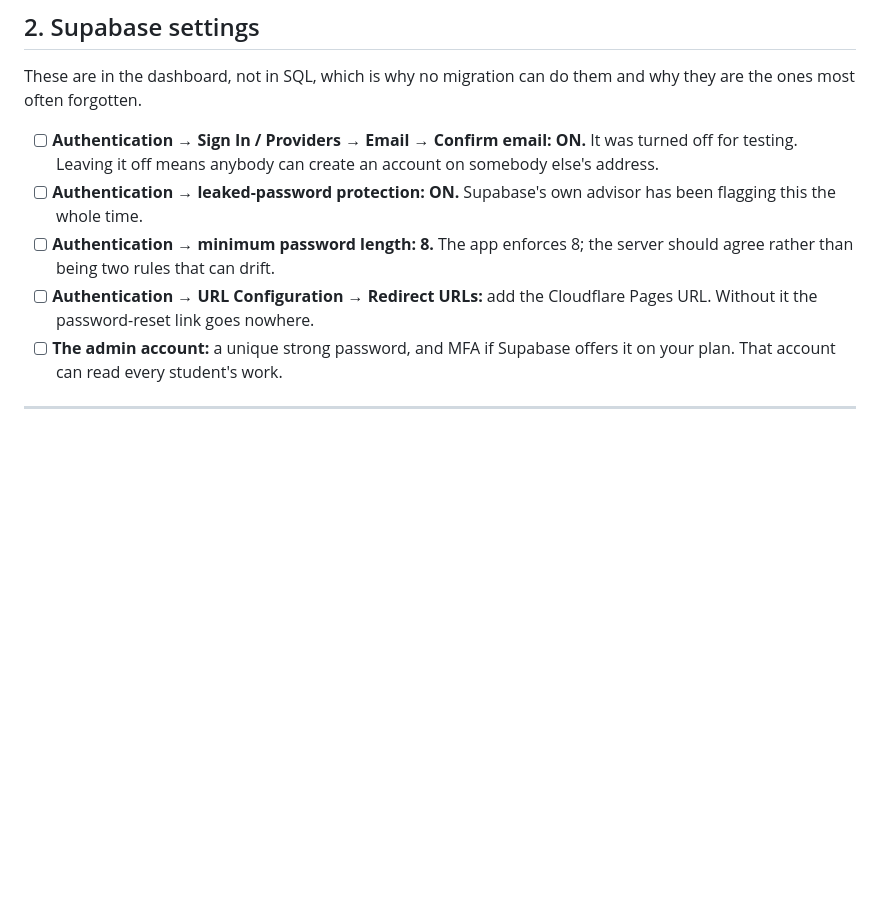
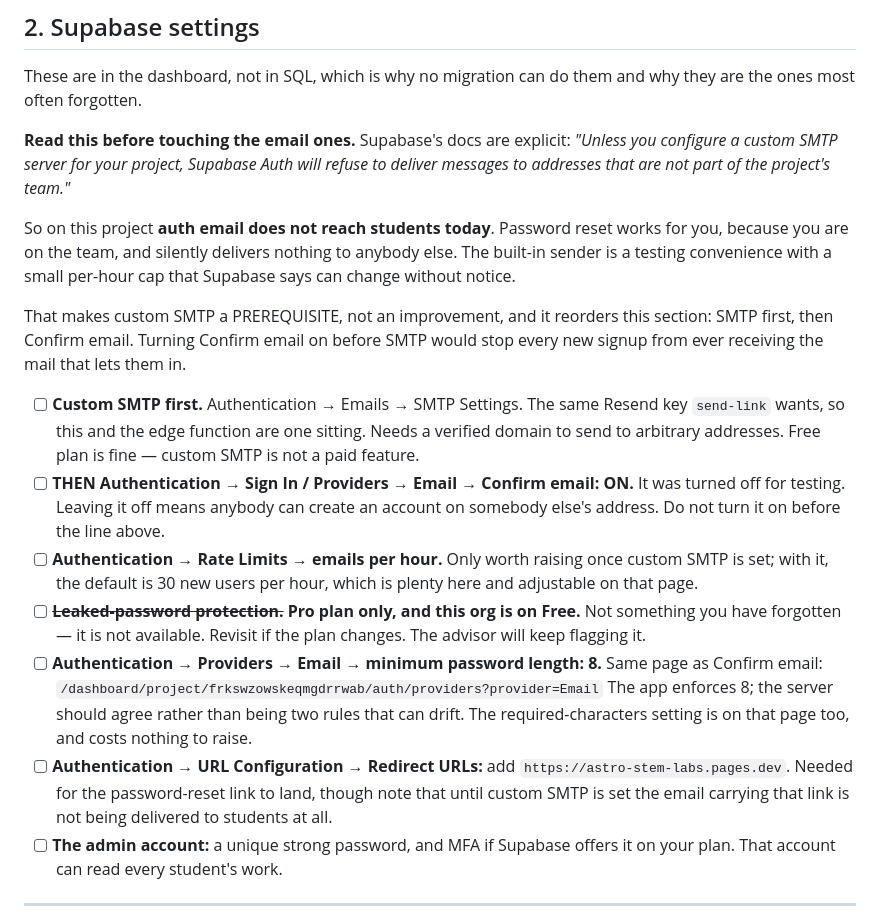
Before and after one commit to abhi20sc/math-tutor, a Markdown page: docs/LAUNCH_CHECKLIST.md, the part around the change. GitHub-like rendering; blank space fills up the shorter version.

Commit message:
Auth email does not reach students today, and I said it did
I told you password reset works via Supabase's own mail. It does not, for
anyone who is not on the project team. Supabase's docs: "Unless you
configure a custom SMTP server for your project, Supabase Auth will refuse
to deliver messages to addresses that are not part of the project's team."

It looked like it worked because it worked for us.

Three consequences, all now in the checklist:

Custom SMTP is a prerequisite rather than an improvement, and the section
is reordered. Turning Confirm email ON before SMTP is set would stop every
new signup from ever receiving the mail that lets them in — a worse
failure than leaving it off, and one that looks like the app being broken.

The email rate limit only becomes worth raising after custom SMTP. The
built-in cap is small, best-effort, and Supabase says it can change without
notice. With custom SMTP the default is 30 new users per hour, adjustable
under Authentication > Rate Limits.

Leaked-password protection is Pro-only and this org is on Free, so it is
not a forgotten toggle, it is an unavailable one. Marked as such so nobody
hunts for it. The advisor will go on flagging it.

Also recorded the exact page for minimum password length, which is the same
one as Confirm email rather than a separate settings screen.

```diff
--- a/docs/LAUNCH_CHECKLIST.md
+++ b/docs/LAUNCH_CHECKLIST.md
@@ -116,16 +116,45 @@ back, which still works but puts the definition in two places again.
 These are in the dashboard, not in SQL, which is why no migration can do
 them and why they are the ones most often forgotten.
 
-- [ ] **Authentication → Sign In / Providers → Email → Confirm email: ON.**
-      It was turned off for testing. Leaving it off means anybody can create
-      an account on somebody else's address.
-- [ ] **Authentication → leaked-password protection: ON.** Supabase's own
-      advisor has been flagging this the whole time.
-- [ ] **Authentication → minimum password length: 8.** The app enforces 8;
-      the server should agree rather than being two rules that can drift.
-- [ ] **Authentication → URL Configuration → Redirect URLs:** add the
-      Cloudflare Pages URL. Without it the password-reset link goes
-      nowhere.
+**Read this before touching the email ones.** Supabase's docs are explicit:
+*"Unless you configure a custom SMTP server for your project, Supabase Auth
+will refuse to deliver messages to addresses that are not part of the
+project's team."*
+
+So on this project **auth email does not reach students today**. Password
+reset works for you, because you are on the team, and silently delivers
+nothing to anybody else. The built-in sender is a testing convenience with
+a small per-hour cap that Supabase says can change without notice.
+
+That makes custom SMTP a PREREQUISITE, not an improvement, and it reorders
+this section: SMTP first, then Confirm email. Turning Confirm email on
+before SMTP would stop every new signup from ever receiving the mail that
+lets them in.
+
+- [ ] **Custom SMTP first.** Authentication → Emails → SMTP Settings. The
+      same Resend key `send-link` wants, so this and the edge function are
+      one sitting. Needs a verified domain to send to arbitrary addresses.
+      Free plan is fine — custom SMTP is not a paid feature.
+- [ ] **THEN Authentication → Sign In / Providers → Email → Confirm email:
+      ON.** It was turned off for testing. Leaving it off means anybody can
+      create an account on somebody else's address. Do not turn it on
+      before the line above.
+- [ ] **Authentication → Rate Limits → emails per hour.** Only worth
+      raising once custom SMTP is set; with it, the default is 30 new users
+      per hour, which is plenty here and adjustable on that page.
+- [ ] ~~**Leaked-password protection.**~~ **Pro plan only, and this org is
+      on Free.** Not something you have forgotten — it is not available.
+      Revisit if the plan changes. The advisor will keep flagging it.
+- [ ] **Authentication → Providers → Email → minimum password length: 8.**
+      Same page as Confirm email:
+      `/dashboard/project/frkswzowskeqmgdrrwab/auth/providers?provider=Email`
+      The app enforces 8; the server should agree rather than being two
+      rules that can drift. The required-characters setting is on that page
+      too, and costs nothing to raise.
+- [ ] **Authentication → URL Configuration → Redirect URLs:** add
+      `https://astro-stem-labs.pages.dev`. Needed for the password-reset
+      link to land, though note that until custom SMTP is set the email
+      carrying that link is not being delivered to students at all.
 - [ ] **The admin account:** a unique strong password, and MFA if Supabase
       offers it on your plan. That account can read every student's work.
 
```
